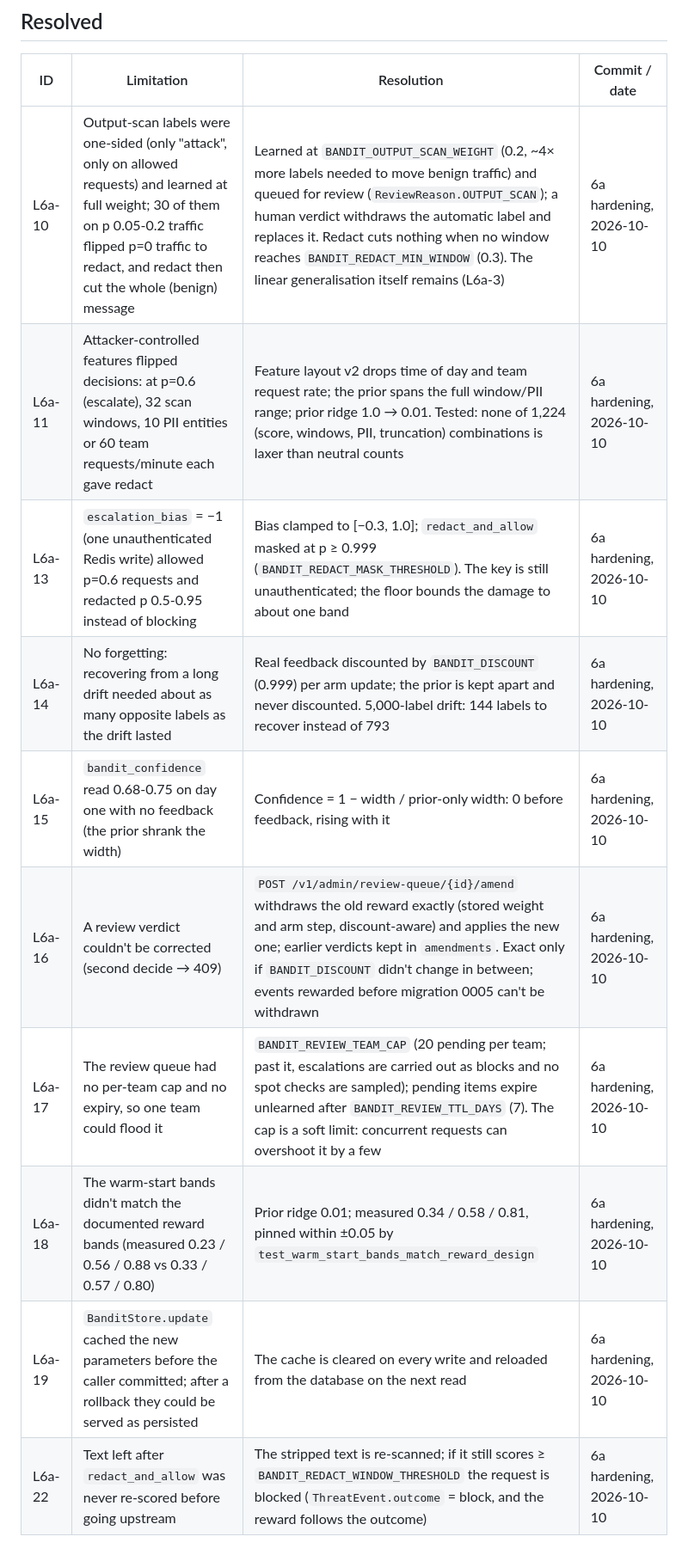
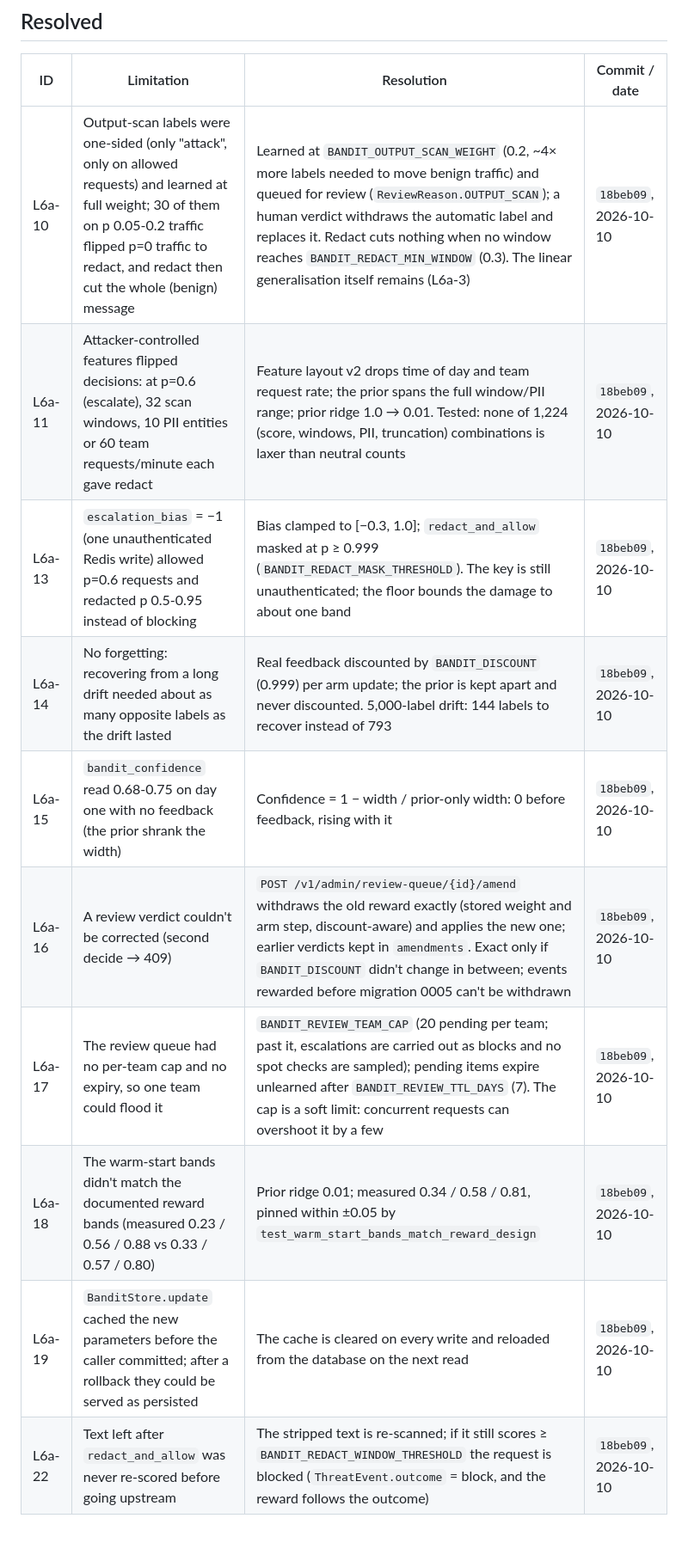
Before and after one commit to ChinmayKarkamkar12/self-defending-genai-gateway_CAPSTONE_PROJECT, a Markdown page: LIMITATIONS.md, the part around the change. Shown at 86% size. GitHub-like rendering.

```diff
--- a/LIMITATIONS.md
+++ b/LIMITATIONS.md
@@ -82,13 +82,13 @@ Last updated: 2026-10-10 (module 6a gap analysis: L6a-10 to L6a-25)
 
 | ID | Limitation | Resolution | Commit / date |
 |---|---|---|---|
-| L6a-10 | Output-scan labels were one-sided (only "attack", only on allowed requests) and learned at full weight; 30 of them on p 0.05-0.2 traffic flipped p=0 traffic to redact, and redact then cut the whole (benign) message | Learned at `BANDIT_OUTPUT_SCAN_WEIGHT` (0.2, ~4× more labels needed to move benign traffic) and queued for review (`ReviewReason.OUTPUT_SCAN`); a human verdict withdraws the automatic label and replaces it. Redact cuts nothing when no window reaches `BANDIT_REDACT_MIN_WINDOW` (0.3). The linear generalisation itself remains (L6a-3) | 6a hardening, 2026-10-10 |
-| L6a-11 | Attacker-controlled features flipped decisions: at p=0.6 (escalate), 32 scan windows, 10 PII entities or 60 team requests/minute each gave redact | Feature layout v2 drops time of day and team request rate; the prior spans the full window/PII range; prior ridge 1.0 → 0.01. Tested: none of 1,224 (score, windows, PII, truncation) combinations is laxer than neutral counts | 6a hardening, 2026-10-10 |
-| L6a-13 | `escalation_bias` = −1 (one unauthenticated Redis write) allowed p=0.6 requests and redacted p 0.5-0.95 instead of blocking | Bias clamped to [−0.3, 1.0]; `redact_and_allow` masked at p ≥ 0.999 (`BANDIT_REDACT_MASK_THRESHOLD`). The key is still unauthenticated; the floor bounds the damage to about one band | 6a hardening, 2026-10-10 |
-| L6a-14 | No forgetting: recovering from a long drift needed about as many opposite labels as the drift lasted | Real feedback discounted by `BANDIT_DISCOUNT` (0.999) per arm update; the prior is kept apart and never discounted. 5,000-label drift: 144 labels to recover instead of 793 | 6a hardening, 2026-10-10 |
-| L6a-15 | `bandit_confidence` read 0.68-0.75 on day one with no feedback (the prior shrank the width) | Confidence = 1 − width / prior-only width: 0 before feedback, rising with it | 6a hardening, 2026-10-10 |
-| L6a-16 | A review verdict couldn't be corrected (second decide → 409) | `POST /v1/admin/review-queue/{id}/amend` withdraws the old reward exactly (stored weight and arm step, discount-aware) and applies the new one; earlier verdicts kept in `amendments`. Exact only if `BANDIT_DISCOUNT` didn't change in between; events rewarded before migration 0005 can't be withdrawn | 6a hardening, 2026-10-10 |
-| L6a-17 | The review queue had no per-team cap and no expiry, so one team could flood it | `BANDIT_REVIEW_TEAM_CAP` (20 pending per team; past it, escalations are carried out as blocks and no spot checks are sampled); pending items expire unlearned after `BANDIT_REVIEW_TTL_DAYS` (7). The cap is a soft limit: concurrent requests can overshoot it by a few | 6a hardening, 2026-10-10 |
-| L6a-18 | The warm-start bands didn't match the documented reward bands (measured 0.23 / 0.56 / 0.88 vs 0.33 / 0.57 / 0.80) | Prior ridge 0.01; measured 0.34 / 0.58 / 0.81, pinned within ±0.05 by `test_warm_start_bands_match_reward_design` | 6a hardening, 2026-10-10 |
-| L6a-19 | `BanditStore.update` cached the new parameters before the caller committed; after a rollback they could be served as persisted | The cache is cleared on every write and reloaded from the database on the next read | 6a hardening, 2026-10-10 |
-| L6a-22 | Text left after `redact_and_allow` was never re-scored before going upstream | The stripped text is re-scanned; if it still scores ≥ `BANDIT_REDACT_WINDOW_THRESHOLD` the request is blocked (`ThreatEvent.outcome` = block, and the reward follows the outcome) | 6a hardening, 2026-10-10 |
+| L6a-10 | Output-scan labels were one-sided (only "attack", only on allowed requests) and learned at full weight; 30 of them on p 0.05-0.2 traffic flipped p=0 traffic to redact, and redact then cut the whole (benign) message | Learned at `BANDIT_OUTPUT_SCAN_WEIGHT` (0.2, ~4× more labels needed to move benign traffic) and queued for review (`ReviewReason.OUTPUT_SCAN`); a human verdict withdraws the automatic label and replaces it. Redact cuts nothing when no window reaches `BANDIT_REDACT_MIN_WINDOW` (0.3). The linear generalisation itself remains (L6a-3) | `18beb09`, 2026-10-10 |
+| L6a-11 | Attacker-controlled features flipped decisions: at p=0.6 (escalate), 32 scan windows, 10 PII entities or 60 team requests/minute each gave redact | Feature layout v2 drops time of day and team request rate; the prior spans the full window/PII range; prior ridge 1.0 → 0.01. Tested: none of 1,224 (score, windows, PII, truncation) combinations is laxer than neutral counts | `18beb09`, 2026-10-10 |
+| L6a-13 | `escalation_bias` = −1 (one unauthenticated Redis write) allowed p=0.6 requests and redacted p 0.5-0.95 instead of blocking | Bias clamped to [−0.3, 1.0]; `redact_and_allow` masked at p ≥ 0.999 (`BANDIT_REDACT_MASK_THRESHOLD`). The key is still unauthenticated; the floor bounds the damage to about one band | `18beb09`, 2026-10-10 |
+| L6a-14 | No forgetting: recovering from a long drift needed about as many opposite labels as the drift lasted | Real feedback discounted by `BANDIT_DISCOUNT` (0.999) per arm update; the prior is kept apart and never discounted. 5,000-label drift: 144 labels to recover instead of 793 | `18beb09`, 2026-10-10 |
+| L6a-15 | `bandit_confidence` read 0.68-0.75 on day one with no feedback (the prior shrank the width) | Confidence = 1 − width / prior-only width: 0 before feedback, rising with it | `18beb09`, 2026-10-10 |
+| L6a-16 | A review verdict couldn't be corrected (second decide → 409) | `POST /v1/admin/review-queue/{id}/amend` withdraws the old reward exactly (stored weight and arm step, discount-aware) and applies the new one; earlier verdicts kept in `amendments`. Exact only if `BANDIT_DISCOUNT` didn't change in between; events rewarded before migration 0005 can't be withdrawn | `18beb09`, 2026-10-10 |
+| L6a-17 | The review queue had no per-team cap and no expiry, so one team could flood it | `BANDIT_REVIEW_TEAM_CAP` (20 pending per team; past it, escalations are carried out as blocks and no spot checks are sampled); pending items expire unlearned after `BANDIT_REVIEW_TTL_DAYS` (7). The cap is a soft limit: concurrent requests can overshoot it by a few | `18beb09`, 2026-10-10 |
+| L6a-18 | The warm-start bands didn't match the documented reward bands (measured 0.23 / 0.56 / 0.88 vs 0.33 / 0.57 / 0.80) | Prior ridge 0.01; measured 0.34 / 0.58 / 0.81, pinned within ±0.05 by `test_warm_start_bands_match_reward_design` | `18beb09`, 2026-10-10 |
+| L6a-19 | `BanditStore.update` cached the new parameters before the caller committed; after a rollback they could be served as persisted | The cache is cleared on every write and reloaded from the database on the next read | `18beb09`, 2026-10-10 |
+| L6a-22 | Text left after `redact_and_allow` was never re-scored before going upstream | The stripped text is re-scanned; if it still scores ≥ `BANDIT_REDACT_WINDOW_THRESHOLD` the request is blocked (`ThreatEvent.outcome` = block, and the reward follows the outcome) | `18beb09`, 2026-10-10 |
```
Also changed, not shown: PROGRESS.md (+1 -0 lines).
